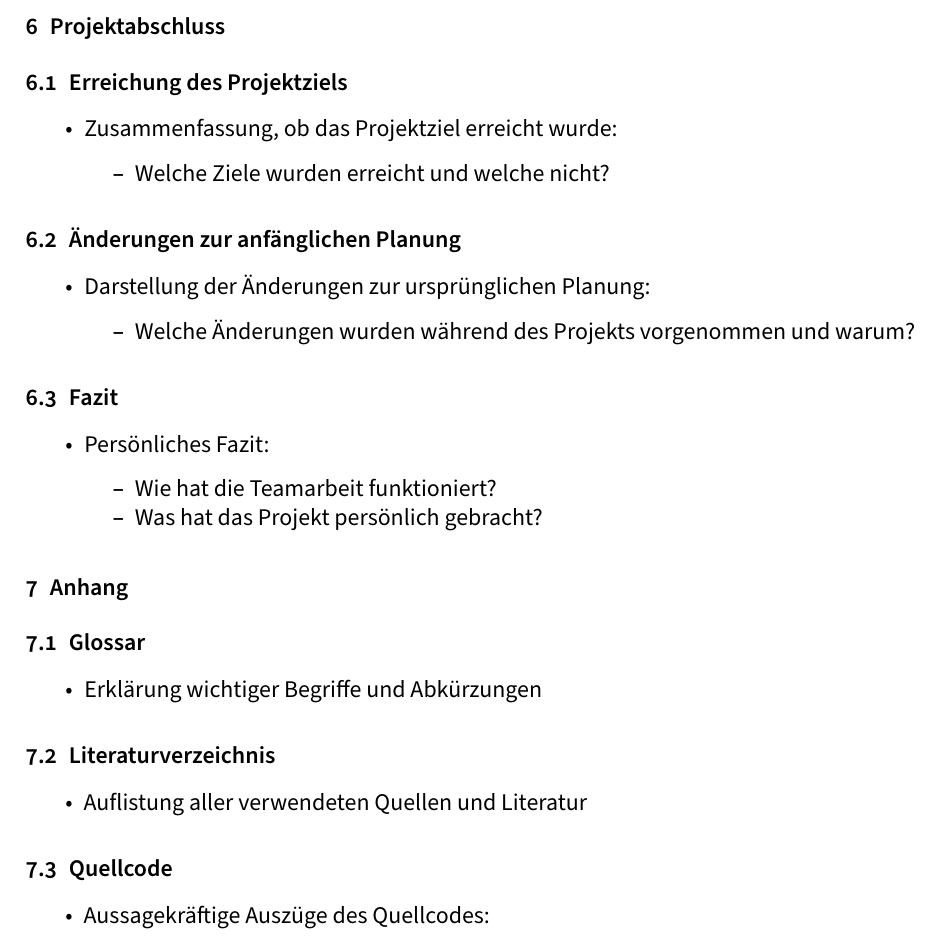
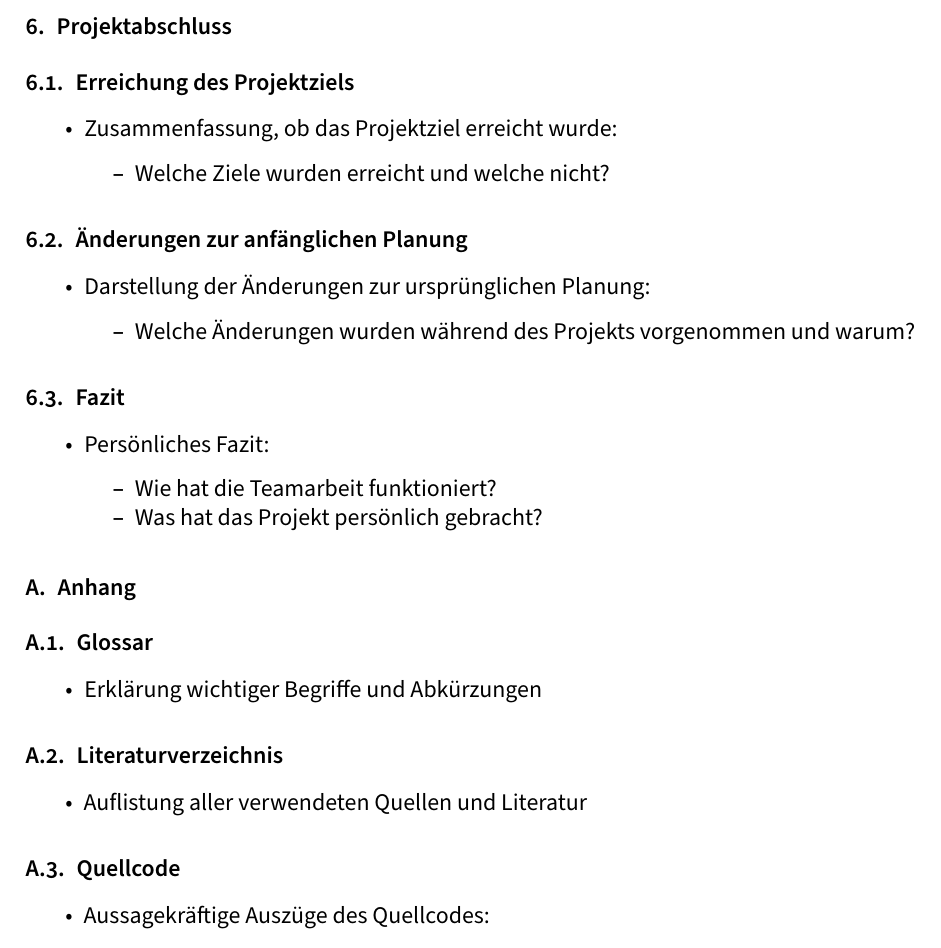
Before and after one commit to FA22B/bothq-docs, a LaTeX document (projektdokumentation.tex, which reads contents/007-anhang.tex): part of page 15 of 15, cut so that both start at the same text. Compiled offline with pdfLaTeX.

Commit message:
Changed Headings of the appendix

```diff
--- a/contents/007-anhang.tex
+++ b/contents/007-anhang.tex
@@ -1,5 +1,7 @@
 % !TEX root = ../projektdokumentation.tex
 
+% Beginn des Anhangs
+\appendix
 \section{Anhang}\label{anhang}
 
 \subsection{Glossar}\label{glossar}
```
Also changed, not shown: projektdokumentation.pdf.
